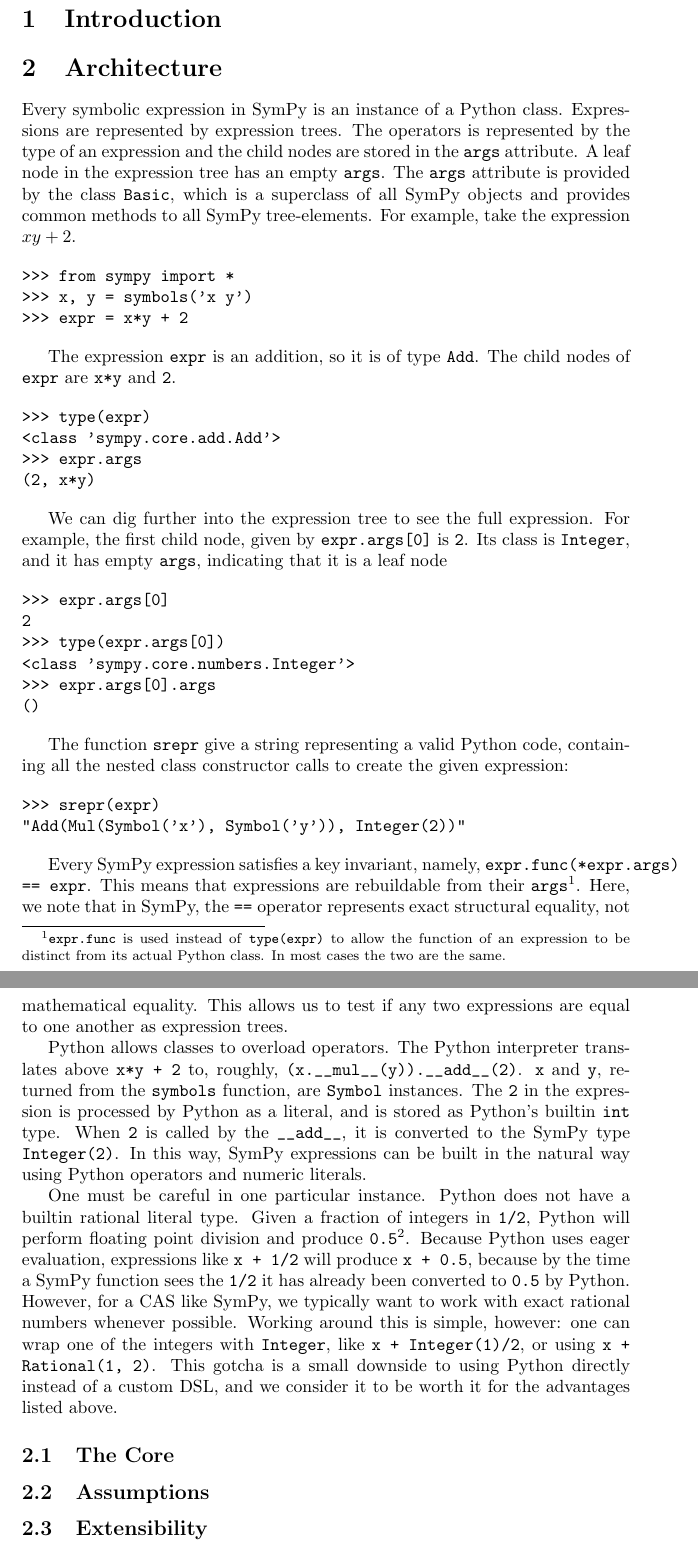
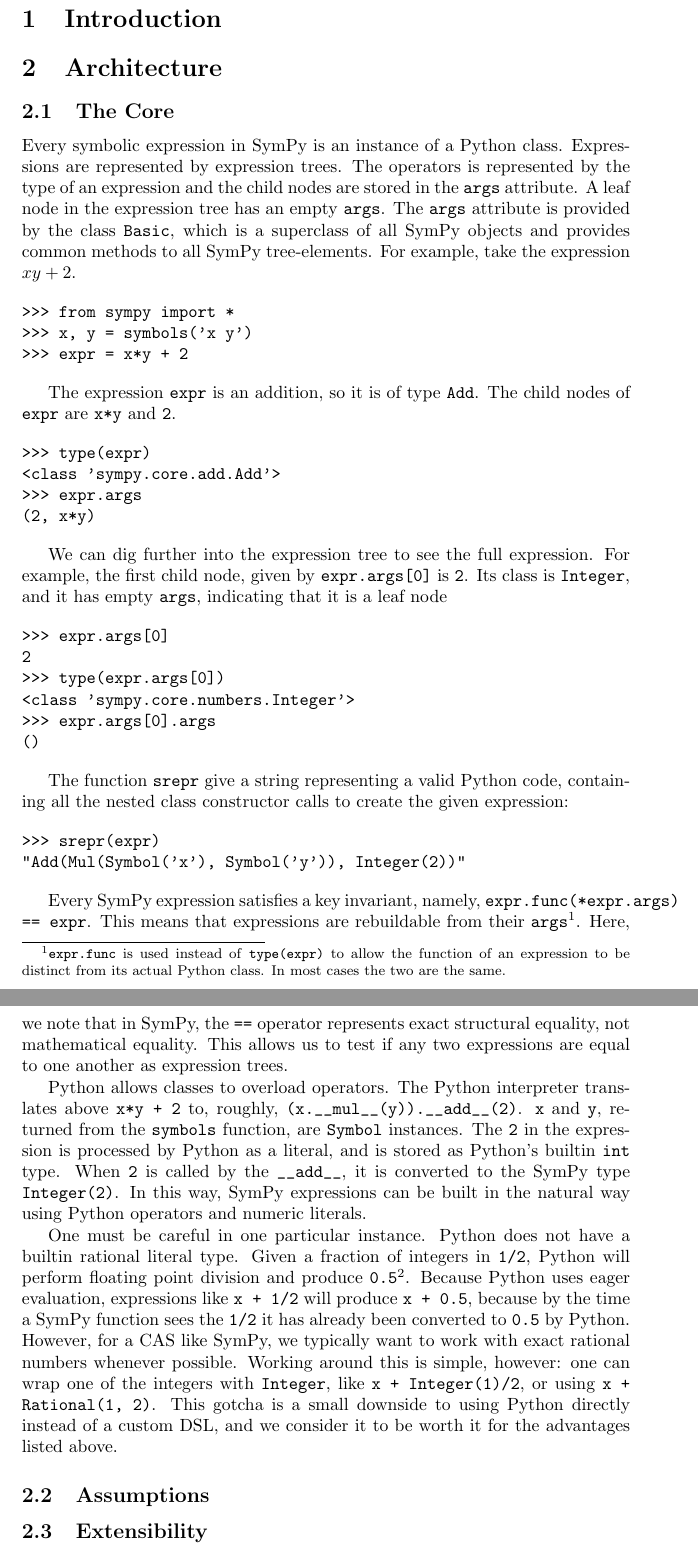
Before and after one commit to scolobb/sympy-paper, a LaTeX document (paper.tex, which reads architecture.tex): two parts of pages 1 and 2 of 3, joined at a grey line, cut so that both start at the same text. Compiled offline with pdfLaTeX.

Commit message:
The bit that's already there is the core section

```diff
--- a/architecture.tex
+++ b/architecture.tex
@@ -2,6 +2,8 @@
 %% I volunteer to write this section. --Aaron
 %%
 %% Representing symbolic expressions using Python objects
+
+\subsection{The Core}
 
 Every symbolic expression in SymPy is an instance of a Python class.
 Expressions are represented by expression trees. The operators is represented
@@ -85,8 +87,6 @@ one can wrap one of the integers with \texttt{Integer}, like \texttt{x +
 downside to using Python directly instead of a custom DSL, and we consider it
 to be worth it for the advantages listed above.
 
-\subsection{The Core}
-
 %%
 %% Assumptions
 \subsection{Assumptions}
```
